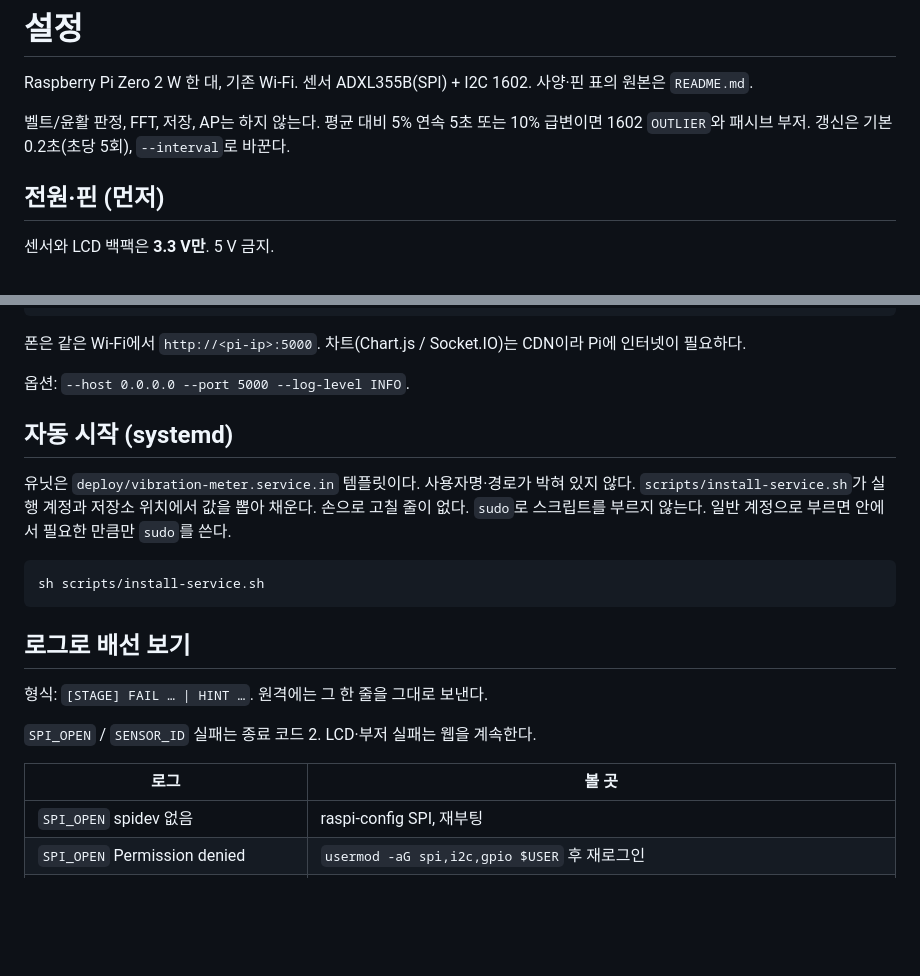
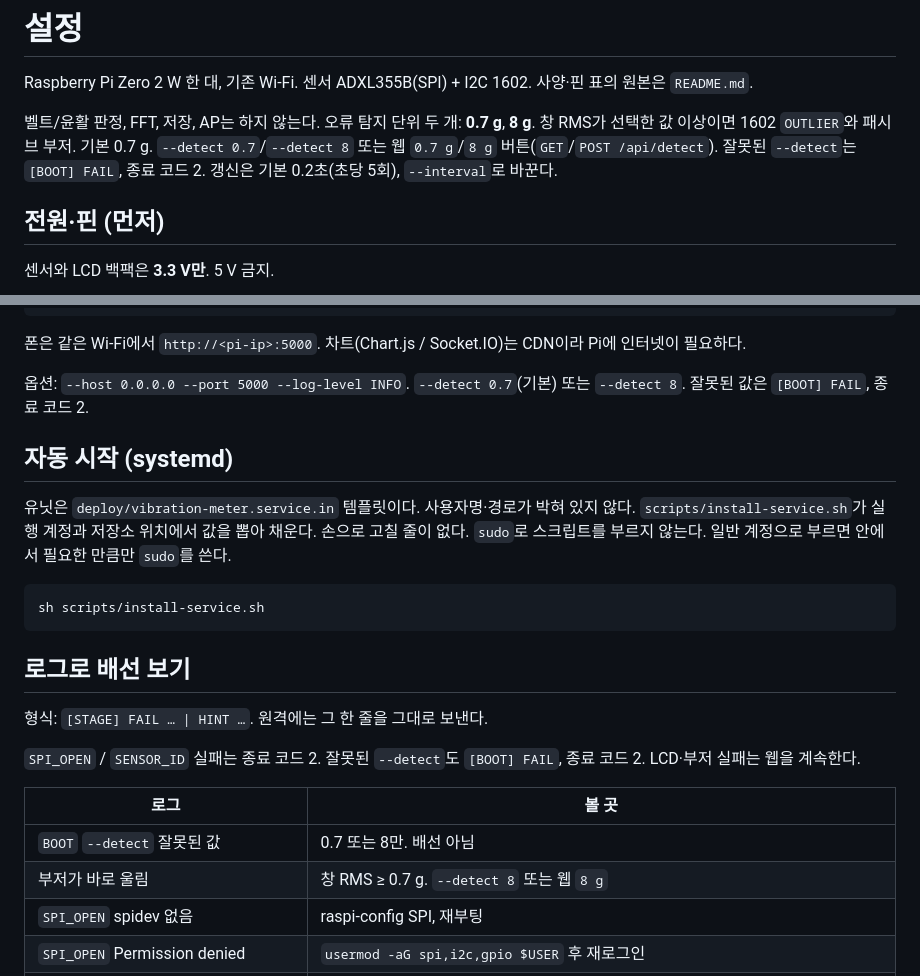
Before and after one commit to samsepi0l-1337/Nalang, a Markdown page: SETUP.md, 2 parts joined by grey strips. Drawn GitHub-style; blank space fills up the shorter version.

```diff
--- a/SETUP.md
+++ b/SETUP.md
@@ -3,7 +3,7 @@
 Raspberry Pi Zero 2 W 한 대, 기존 Wi-Fi. 센서 ADXL355B(SPI) + I2C 1602.
 사양·핀 표의 원본은 `README.md`.
 
-벨트/윤활 판정, FFT, 저장, AP는 하지 않는다. 평균 대비 5% 연속 5초 또는 10% 급변이면 1602 `OUTLIER`와 패시브 부저. 갱신은 기본 0.2초(초당 5회), `--interval`로 바꾼다.
+벨트/윤활 판정, FFT, 저장, AP는 하지 않는다. 오류 탐지 단위 두 개: **0.7 g**, **8 g**. 창 RMS가 선택한 값 이상이면 1602 `OUTLIER`와 패시브 부저. 기본 0.7 g. `--detect 0.7`/`--detect 8` 또는 웹 `0.7 g`/`8 g` 버튼(`GET`/`POST /api/detect`). 잘못된 `--detect`는 `[BOOT] FAIL`, 종료 코드 2. 갱신은 기본 0.2초(초당 5회), `--interval`로 바꾼다.
 
 ## 전원·핀 (먼저)
 
@@ -117,7 +117,7 @@ PYTHONPATH=src .venv/bin/python -m vibration_meter.app
 
 폰은 같은 Wi-Fi에서 `http://<pi-ip>:5000`. 차트(Chart.js / Socket.IO)는 CDN이라 Pi에 인터넷이 필요하다.
 
-옵션: `--host 0.0.0.0 --port 5000 --log-level INFO`.
+옵션: `--host 0.0.0.0 --port 5000 --log-level INFO`. `--detect 0.7`(기본) 또는 `--detect 8`. 잘못된 값은 `[BOOT] FAIL`, 종료 코드 2.
 
 ## 자동 시작 (systemd)
 
@@ -133,10 +133,12 @@ sh scripts/install-service.sh
 
 형식: `[STAGE] FAIL … | HINT …`. 원격에는 그 한 줄을 그대로 보낸다.
 
-`SPI_OPEN` / `SENSOR_ID` 실패는 종료 코드 2. LCD·부저 실패는 웹을 계속한다.
+`SPI_OPEN` / `SENSOR_ID` 실패는 종료 코드 2. 잘못된 `--detect`도 `[BOOT] FAIL`, 종료 코드 2. LCD·부저 실패는 웹을 계속한다.
 
 | 로그                         | 볼 곳                                      |
 | ---------------------------- | ------------------------------------------ |
+| `BOOT` `--detect` 잘못된 값  | 0.7 또는 8만. 배선 아님                    |
+| 부저가 바로 울림             | 창 RMS ≥ 0.7 g. `--detect 8` 또는 웹 `8 g` |
 | `SPI_OPEN` spidev 없음       | raspi-config SPI, 재부팅                   |
 | `SPI_OPEN` Permission denied | `usermod -aG spi,i2c,gpio $USER` 후 재로그인 |
 | (저널 없음) 출력이 비어 있음 | `adm` 그룹 아님. `sudo journalctl` 또는 `sudo usermod -aG adm $USER` 후 재로그인 |
```
Also changed, not shown: README.md (+20 -18 lines).
